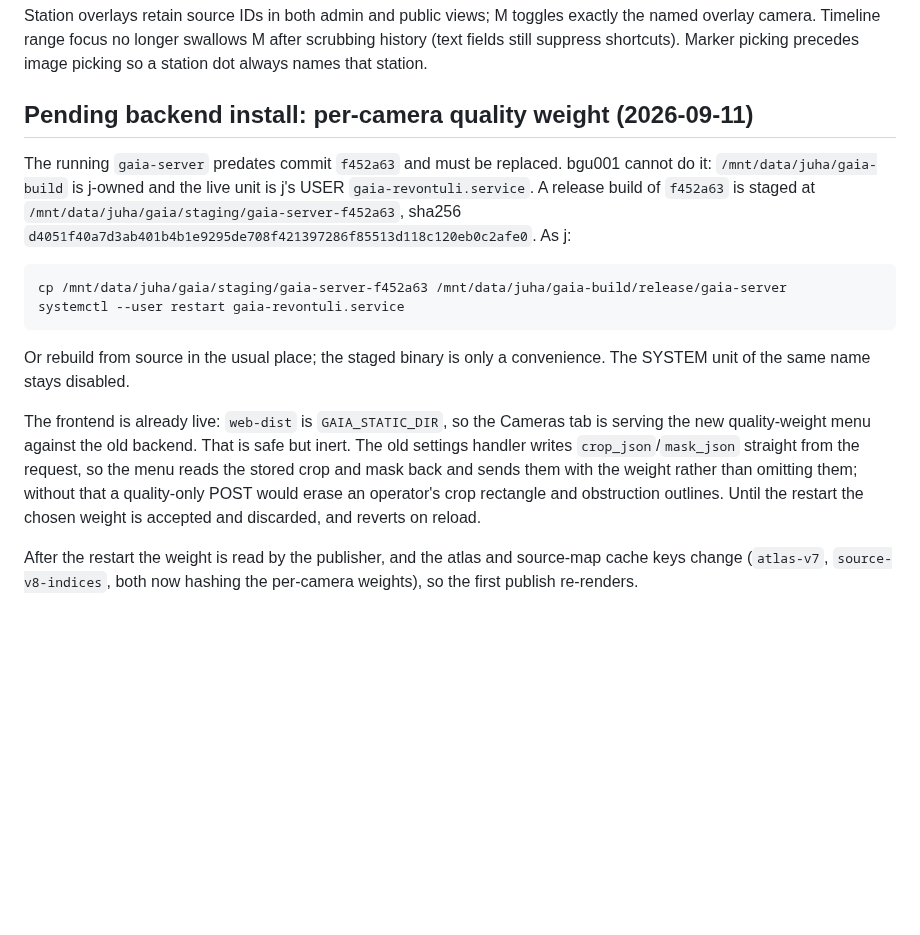
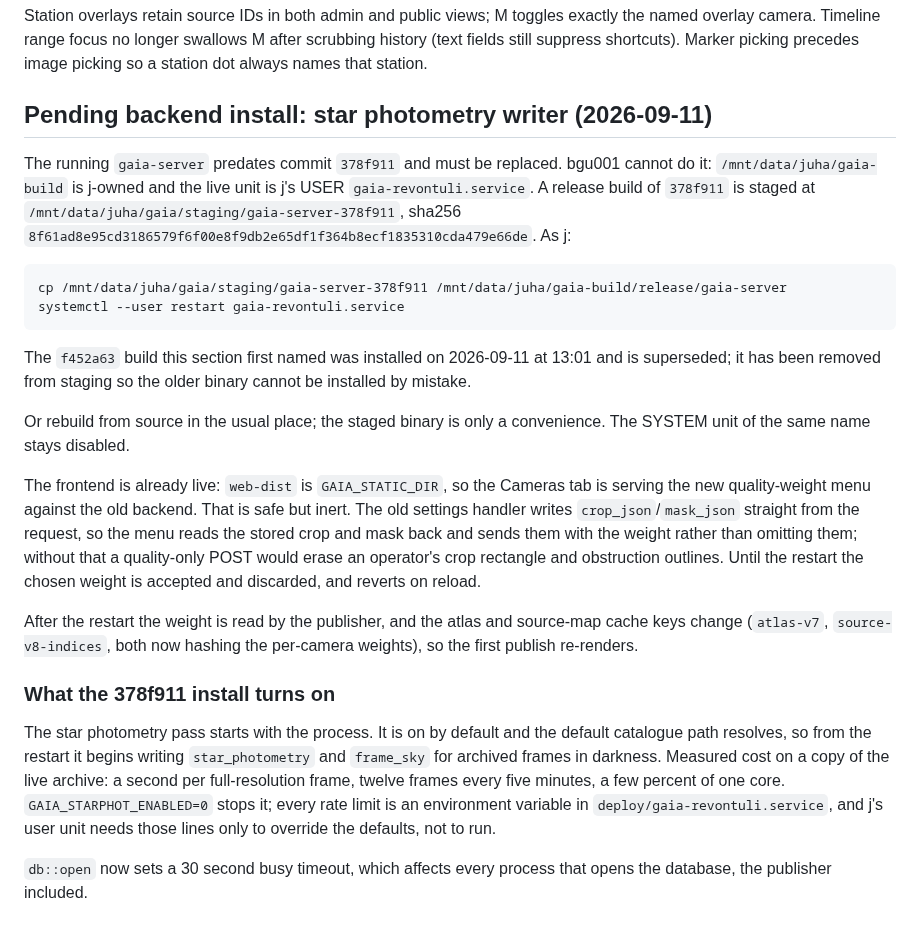
Before and after one commit to jvierine/gaia, a Markdown page: deploy/HANDOFF.md, the part around the change. GitHub-like rendering; blank space fills up the shorter version.

Commit message:
Stage the 378f911 build and point the handoff at it
Replaces the superseded f452a63 binary in staging, which was installed at
13:01 today, so the older build cannot be copied in by mistake. Records
what the install turns on: the photometry pass starts with the process,
and db::open's busy timeout now applies to every process that opens the
database.

Co-Authored-By: Claude Opus 5 <noreply@anthropic.com>

```diff
--- a/deploy/HANDOFF.md
+++ b/deploy/HANDOFF.md
@@ -239,16 +239,20 @@ camera region when scrubbing history. Tests cover inverse shell projection.
 
 Station overlays retain source IDs in both admin and public views; M toggles exactly the named overlay camera. Timeline range focus no longer swallows M after scrubbing history (text fields still suppress shortcuts). Marker picking precedes image picking so a station dot always names that station.
 
-## Pending backend install: per-camera quality weight (2026-09-11)
+## Pending backend install: star photometry writer (2026-09-11)
 
-The running `gaia-server` predates commit `f452a63` and must be replaced. bgu001
+The running `gaia-server` predates commit `378f911` and must be replaced. bgu001
 cannot do it: `/mnt/data/juha/gaia-build` is j-owned and the live unit is j's
-USER `gaia-revontuli.service`. A release build of `f452a63` is staged at
-`/mnt/data/juha/gaia/staging/gaia-server-f452a63`, sha256
-`d4051f40a7d3ab401b4b1e9295de708f421397286f85513d118c120eb0c2afe0`. As j:
+USER `gaia-revontuli.service`. A release build of `378f911` is staged at
+`/mnt/data/juha/gaia/staging/gaia-server-378f911`, sha256
+`8f61ad8e95cd3186579f6f00e8f9db2e65df1f364b8ecf1835310cda479e66de`. As j:
 
-    cp /mnt/data/juha/gaia/staging/gaia-server-f452a63 /mnt/data/juha/gaia-build/release/gaia-server
+    cp /mnt/data/juha/gaia/staging/gaia-server-378f911 /mnt/data/juha/gaia-build/release/gaia-server
     systemctl --user restart gaia-revontuli.service
+
+The `f452a63` build this section first named was installed on 2026-09-11 at
+13:01 and is superseded; it has been removed from staging so the older binary
+cannot be installed by mistake.
 
 Or rebuild from source in the usual place; the staged binary is only a
 convenience. The SYSTEM unit of the same name stays disabled.
@@ -264,3 +268,17 @@ the chosen weight is accepted and discarded, and reverts on reload.
 After the restart the weight is read by the publisher, and the atlas and
 source-map cache keys change (`atlas-v7`, `source-v8-indices`, both now hashing
 the per-camera weights), so the first publish re-renders.
+
+### What the 378f911 install turns on
+
+The star photometry pass starts with the process. It is on by default and the
+default catalogue path resolves, so from the restart it begins writing
+`star_photometry` and `frame_sky` for archived frames in darkness. Measured
+cost on a copy of the live archive: a second per full-resolution frame, twelve
+frames every five minutes, a few percent of one core. `GAIA_STARPHOT_ENABLED=0`
+stops it; every rate limit is an environment variable in
+`deploy/gaia-revontuli.service`, and j's user unit needs those lines only to
+override the defaults, not to run.
+
+`db::open` now sets a 30 second busy timeout, which affects every process that
+opens the database, the publisher included.
```
